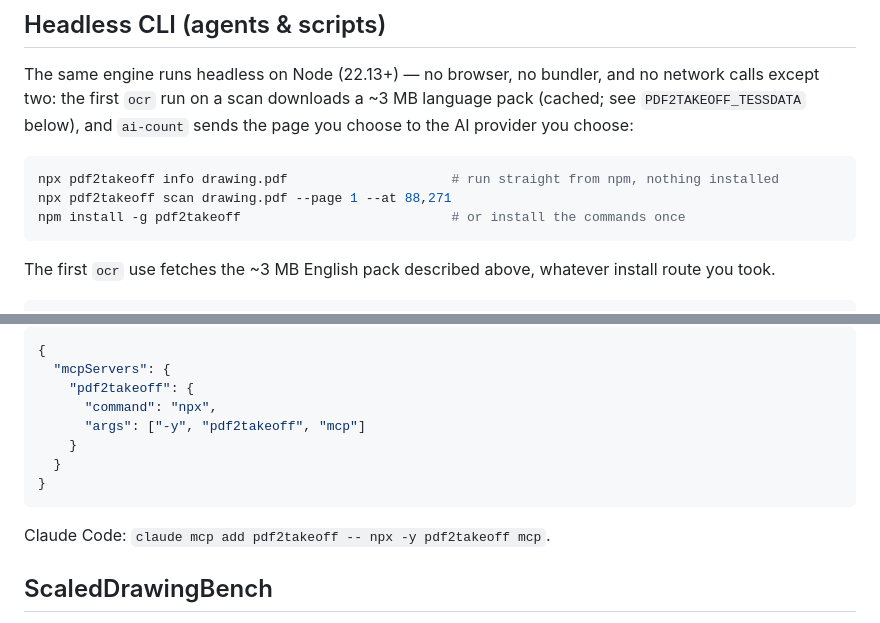
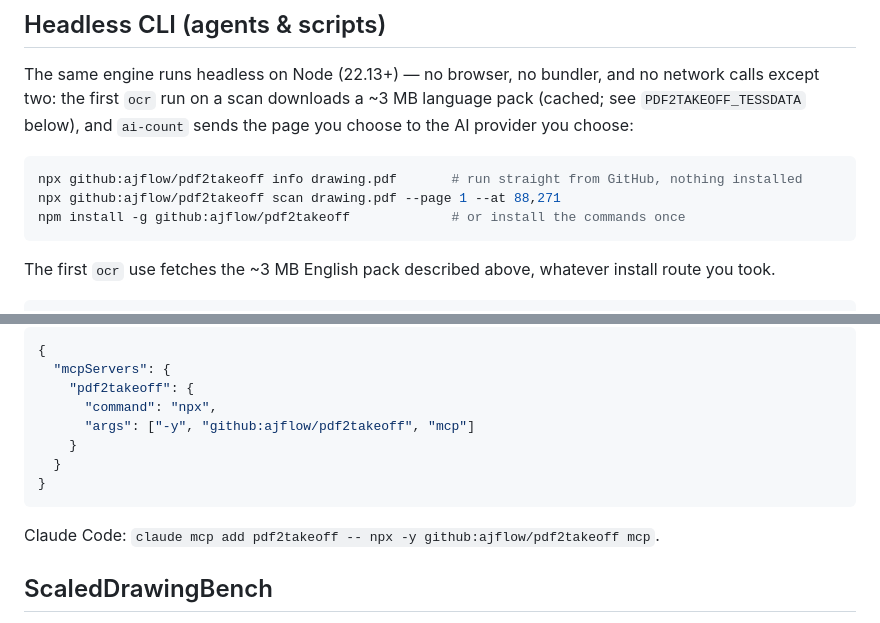
Before and after one commit to ajflow/pdf2takeoff, a Markdown page: README.md, 2 parts joined by grey strips. GitHub-like rendering.

Commit message:
README: install from GitHub until the npm package is published
Co-Authored-By: Claude Opus 5.5 <noreply@anthropic.com>
Claude-Session: https://claude.ai/code/session_01N6NidEWG8AAe3E5vS632qa

````diff
--- a/README.md
+++ b/README.md
@@ -91,9 +91,9 @@ language pack (cached; see `PDF2TAKEOFF_TESSDATA` below), and `ai-count`
 sends the page you choose to the AI provider you choose:
 
 ```bash
-npx pdf2takeoff info drawing.pdf                     # run straight from npm, nothing installed
-npx pdf2takeoff scan drawing.pdf --page 1 --at 88,271
-npm install -g pdf2takeoff                           # or install the commands once
+npx github:ajflow/pdf2takeoff info drawing.pdf       # run straight from GitHub, nothing installed
+npx github:ajflow/pdf2takeoff scan drawing.pdf --page 1 --at 88,271
+npm install -g github:ajflow/pdf2takeoff             # or install the commands once
 ```
 
 The first `ocr` use fetches the ~3 MB English pack described above, whatever
@@ -183,13 +183,13 @@ from npm:
   "mcpServers": {
     "pdf2takeoff": {
       "command": "npx",
-      "args": ["-y", "pdf2takeoff", "mcp"]
+      "args": ["-y", "github:ajflow/pdf2takeoff", "mcp"]
     }
   }
 }
 ```
 
-Claude Code: `claude mcp add pdf2takeoff -- npx -y pdf2takeoff mcp`.
+Claude Code: `claude mcp add pdf2takeoff -- npx -y github:ajflow/pdf2takeoff mcp`.
 
 ## ScaledDrawingBench
 
````
